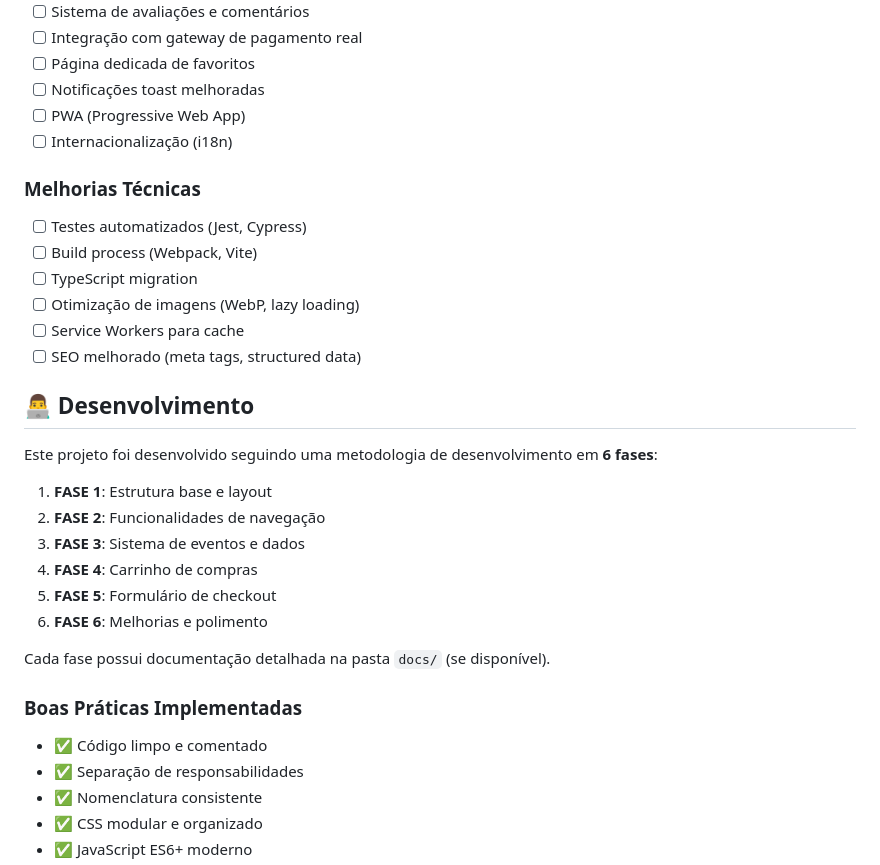
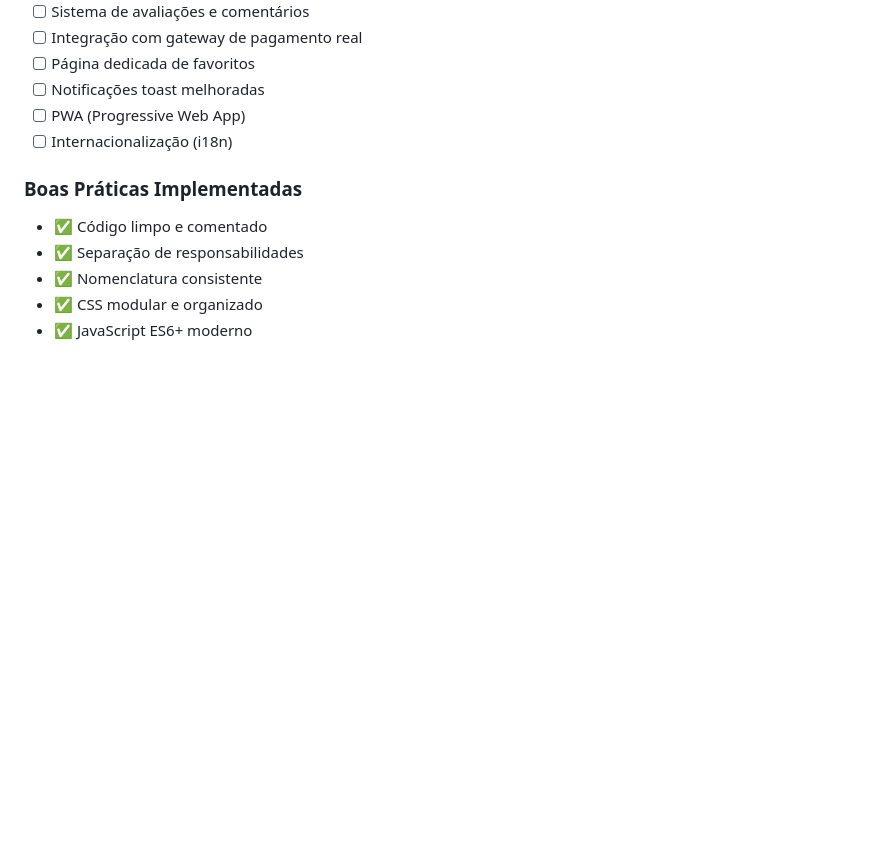
Before and after one commit to jonata1200/ingressos.com, a Markdown page: README.md, the part around the change. Drawn GitHub-style; blank space fills up the shorter version.

Commit message:
Upgrade no Readme II

```diff
--- a/README.md
+++ b/README.md
@@ -372,28 +372,6 @@ Para testar todas as funcionalidades do projeto:
 - [ ] PWA (Progressive Web App)
 - [ ] Internacionalização (i18n)
 
-### Melhorias Técnicas
-
-- [ ] Testes automatizados (Jest, Cypress)
-- [ ] Build process (Webpack, Vite)
-- [ ] TypeScript migration
-- [ ] Otimização de imagens (WebP, lazy loading)
-- [ ] Service Workers para cache
-- [ ] SEO melhorado (meta tags, structured data)
-
-## 👨‍💻 Desenvolvimento
-
-Este projeto foi desenvolvido seguindo uma metodologia de desenvolvimento em **6 fases**:
-
-1. **FASE 1**: Estrutura base e layout
-2. **FASE 2**: Funcionalidades de navegação
-3. **FASE 3**: Sistema de eventos e dados
-4. **FASE 4**: Carrinho de compras
-5. **FASE 5**: Formulário de checkout
-6. **FASE 6**: Melhorias e polimento
-
-Cada fase possui documentação detalhada na pasta `docs/` (se disponível).
-
 ### Boas Práticas Implementadas
 
 - ✅ Código limpo e comentado
```
